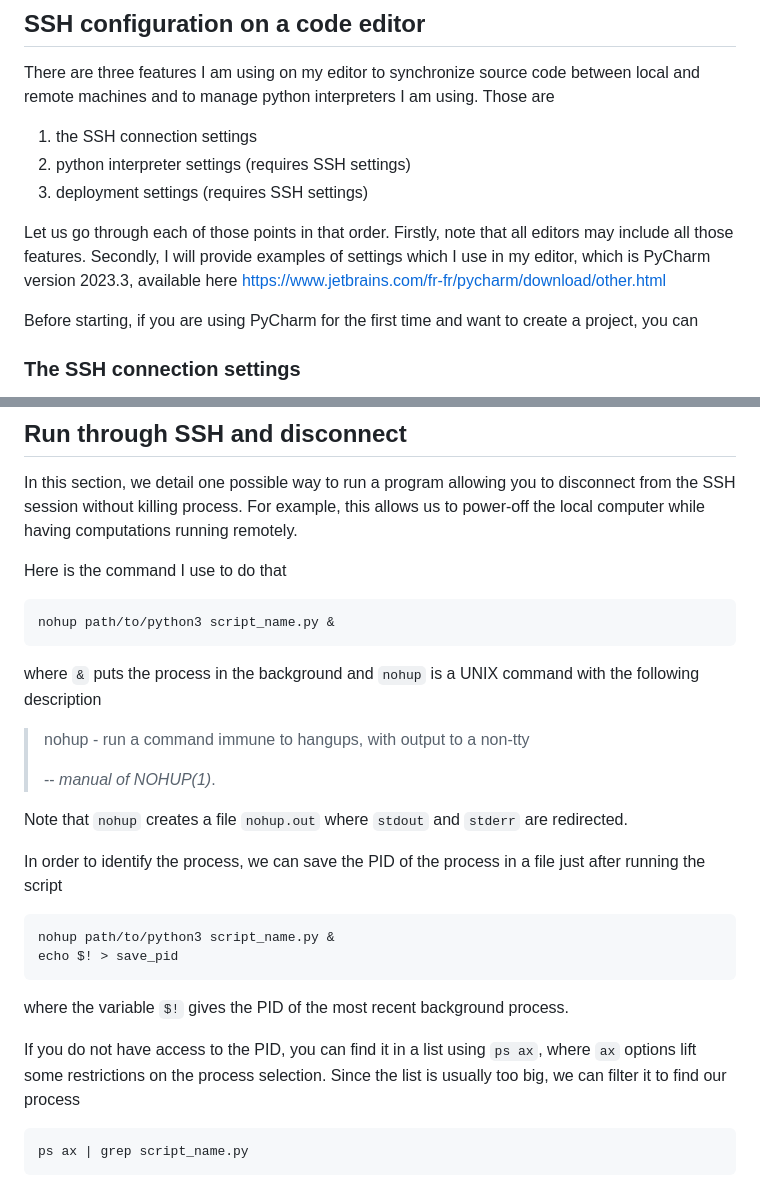
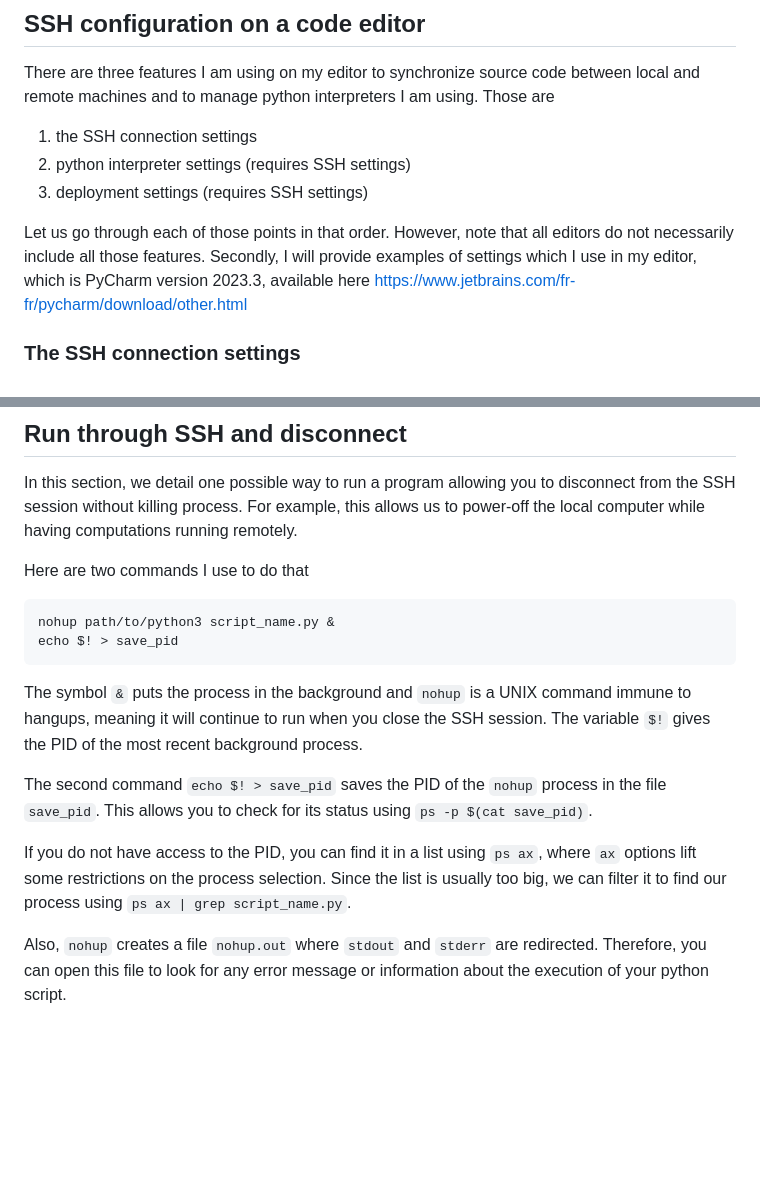
Before and after one commit to Nils-Laurent/Nils-Laurent.github.io, a Markdown page: assets/notes/development_environment.md, 2 parts joined by grey strips. Rendered like a GitHub page; blank space fills up the shorter version.

Commit message:
improve nohup part and other minor changes

````diff
--- a/assets/notes/development_environment.md
+++ b/assets/notes/development_environment.md
@@ -107,11 +107,10 @@ and to manage python interpreters I am using. Those are
 2. python interpreter settings (requires SSH settings)
 3. deployment settings (requires SSH settings)
 
-Let us go through each of those points in that order. Firstly, note that all editors may include all those features.
+Let us go through each of those points in that order.
+However, note that all editors do not necessarily include all those features.
 Secondly, I will provide examples of settings which I use in my editor, which is PyCharm version 2023.3,
 available here https://www.jetbrains.com/fr-fr/pycharm/download/other.html
-
-Before starting, if you are using PyCharm for the first time and want to create a project, you can
 
 ### The SSH connection settings
 
@@ -154,27 +153,22 @@ in the tab named `Mappings`.
 In this section, we detail one possible way to run a program allowing you to disconnect from the SSH session without
 killing process. For example, this allows us to power-off the local computer while having computations running remotely.
 
-Here is the command I use to do that
-```
-nohup path/to/python3 script_name.py &
-```
-where `&` puts the process in the background and `nohup` is a UNIX command with the following description
-> nohup - run a command immune to hangups, with output to a non-tty
->
-> -- <cite>manual of NOHUP(1)</cite>.
-
-Note that `nohup` creates a file `nohup.out` where `stdout` and `stderr` are redirected.
-
-In order to identify the process, we can save the PID of the process in a file just after running the script
+Here are two commands I use to do that
 ```
 nohup path/to/python3 script_name.py &
 echo $! > save_pid
 ```
-where the variable `$!` gives the PID of the most recent background process.
+The symbol `&` puts the process in the background and `nohup` is a UNIX command immune to hangups, meaning it will
+continue to run when you close the SSH session. The variable `$!` gives the PID of the most recent background process.
+
+The second command `echo $! > save_pid` saves the PID of the `nohup` process in the file `save_pid`. This allows you
+to check for its status using `ps -p $(cat save_pid)`.
 
 If you do not have access to the PID, you can find it in a list using `ps ax`,
 where `ax` options lift some restrictions on the process selection.
-Since the list is usually too big, we can filter it to find our process
-```
-ps ax | grep script_name.py
-```
+Since the list is usually too big, we can filter it to find our process using
+`ps ax | grep script_name.py`.
+
+Also, `nohup` creates a file `nohup.out` where `stdout` and `stderr` are redirected. Therefore,
+you can open this file to look for any error message or information about the execution of
+your python script.
````
